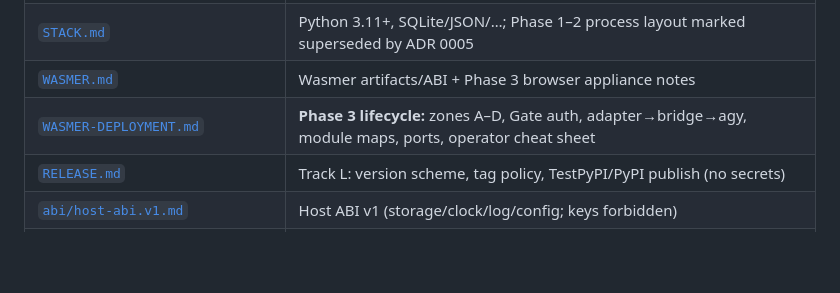
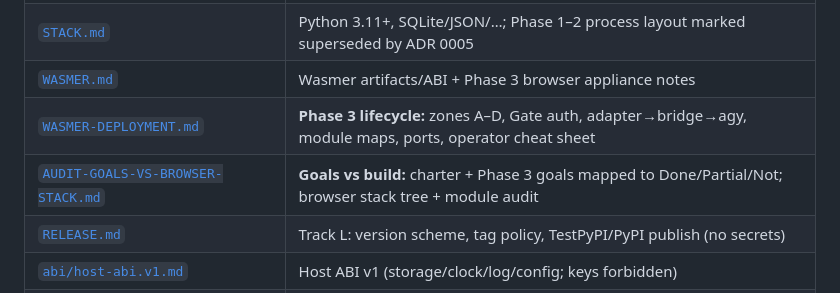
Before and after one commit to soltrinox/comPASS, a Markdown page: docs/README.md, the part around the change. Drawn GitHub-style; blank space fills up the shorter version.

Commit message:
docs: goals vs browser stack audit

```diff
--- a/docs/README.md
+++ b/docs/README.md
@@ -18,6 +18,7 @@ Track A deliverables. Implementation is Tracks B–D. Product/GTM is Track E. **
 | [`STACK.md`](STACK.md) | Python 3.11+, SQLite/JSON/…; Phase 1–2 process layout marked superseded by ADR 0005 |
 | [`WASMER.md`](WASMER.md) | Wasmer artifacts/ABI + Phase 3 browser appliance notes |
 | [`WASMER-DEPLOYMENT.md`](WASMER-DEPLOYMENT.md) | **Phase 3 lifecycle:** zones A–D, Gate auth, adapter→bridge→agy, module maps, ports, operator cheat sheet |
+| [`AUDIT-GOALS-VS-BROWSER-STACK.md`](AUDIT-GOALS-VS-BROWSER-STACK.md) | **Goals vs build:** charter + Phase 3 goals mapped to Done/Partial/Not; browser stack tree + module audit |
 | [`RELEASE.md`](RELEASE.md) | Track L: version scheme, tag policy, TestPyPI/PyPI publish (no secrets) |
 | [`abi/host-abi.v1.md`](abi/host-abi.v1.md) | Host ABI v1 (storage/clock/log/config; keys forbidden) |
 | [`INTEGRATION.md`](INTEGRATION.md) | CC-1–CC-10 touchpoints; ingestion; classification reuse; bundle pointer |
```
Also changed, not shown: docs/AUDIT-GOALS-VS-BROWSER-STACK.md (added, +155 -0 lines), docs/WASMER-DEPLOYMENT.md (+2 -0 lines).
